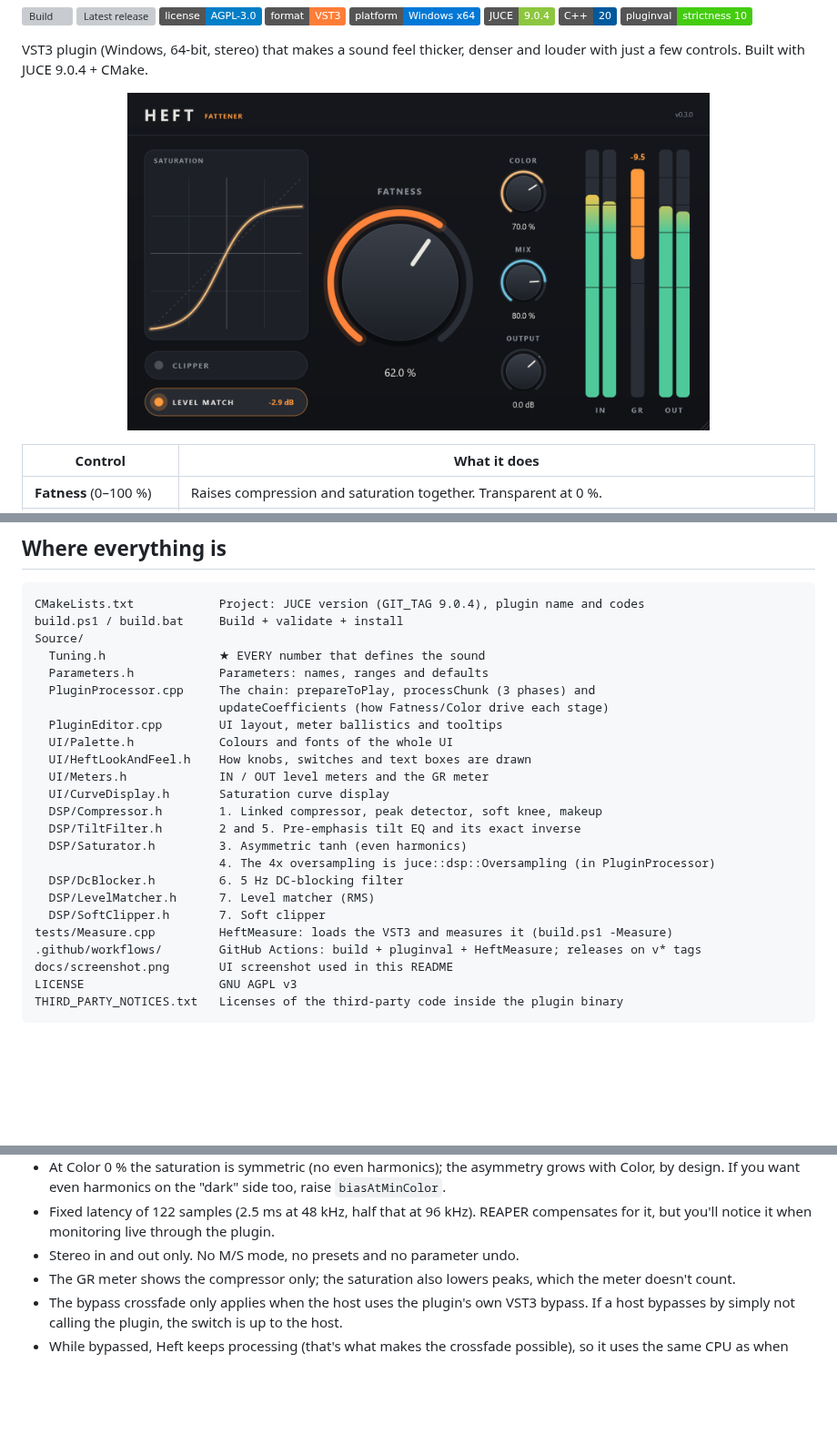
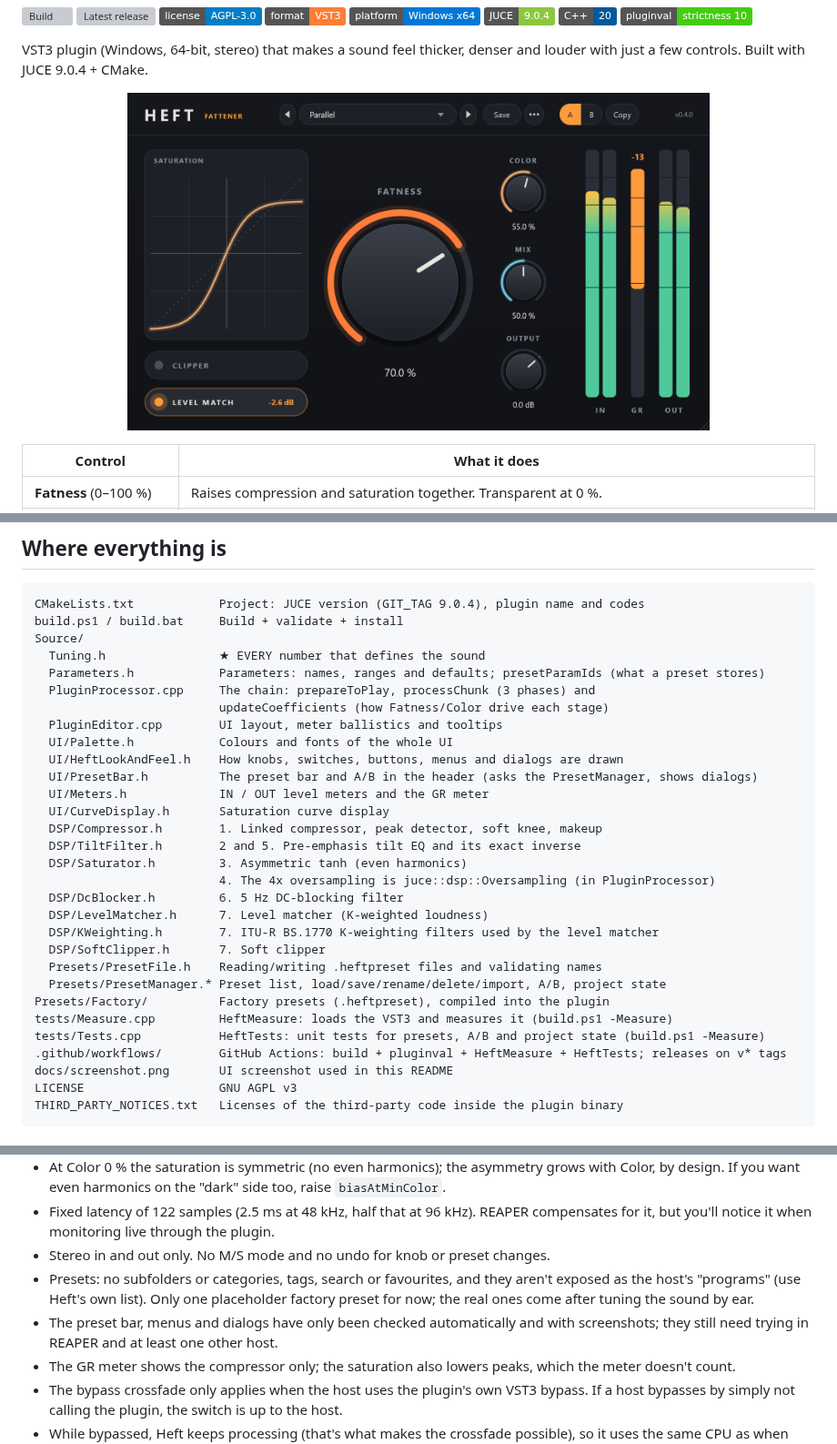
Before and after one commit to Remaori/Heft, a Markdown page: README.md, 3 parts joined by grey strips. Shown at 91% size. GitHub-like rendering; pictures changed too: docs/screenshot.png; badges without logos; blank space fills up the shorter version; grey boxes are pictures that could not be loaded.

```diff
--- a/README.md
+++ b/README.md
@@ -149,12 +232,13 @@ CMakeLists.txt            Project: JUCE version (GIT_TAG 9.0.4), plugin name and
 build.ps1 / build.bat     Build + validate + install
 Source/
   Tuning.h                ★ EVERY number that defines the sound
-  Parameters.h            Parameters: names, ranges and defaults
+  Parameters.h            Parameters: names, ranges and defaults; presetParamIds (what a preset stores)
   PluginProcessor.cpp     The chain: prepareToPlay, processChunk (3 phases) and
                           updateCoefficients (how Fatness/Color drive each stage)
   PluginEditor.cpp        UI layout, meter ballistics and tooltips
   UI/Palette.h            Colours and fonts of the whole UI
-  UI/HeftLookAndFeel.h    How knobs, switches and text boxes are drawn
+  UI/HeftLookAndFeel.h    How knobs, switches, buttons, menus and dialogs are drawn
+  UI/PresetBar.h          The preset bar and A/B in the header (asks the PresetManager, shows dialogs)
   UI/Meters.h             IN / OUT level meters and the GR meter
   UI/CurveDisplay.h       Saturation curve display
   DSP/Compressor.h        1. Linked compressor, peak detector, soft knee, makeup
@@ -162,10 +246,15 @@ Source/
   DSP/Saturator.h         3. Asymmetric tanh (even harmonics)
                           4. The 4x oversampling is juce::dsp::Oversampling (in PluginProcessor)
   DSP/DcBlocker.h         6. 5 Hz DC-blocking filter
-  DSP/LevelMatcher.h      7. Level matcher (RMS)
+  DSP/LevelMatcher.h      7. Level matcher (K-weighted loudness)
+  DSP/KWeighting.h        7. ITU-R BS.1770 K-weighting filters used by the level matcher
   DSP/SoftClipper.h       7. Soft clipper
+  Presets/PresetFile.h    Reading/writing .heftpreset files and validating names
+  Presets/PresetManager.* Preset list, load/save/rename/delete/import, A/B, project state
+Presets/Factory/          Factory presets (.heftpreset), compiled into the plugin
 tests/Measure.cpp         HeftMeasure: loads the VST3 and measures it (build.ps1 -Measure)
-.github/workflows/        GitHub Actions: build + pluginval + HeftMeasure; releases on v* tags
+tests/Tests.cpp           HeftTests: unit tests for presets, A/B and project state (build.ps1 -Measure)
+.github/workflows/        GitHub Actions: build + pluginval + HeftMeasure + HeftTests; releases on v* tags
 docs/screenshot.png       UI screenshot used in this README
 LICENSE                   GNU AGPL v3
 THIRD_PARTY_NOTICES.txt   Licenses of the third-party code inside the plugin binary
@@ -239,7 +328,12 @@ measurements) and reopen REAPER.
   grows with Color, by design. If you want even harmonics on the "dark" side too, raise `biasAtMinColor`.
 - Fixed latency of 122 samples (2.5 ms at 48 kHz, half that at 96 kHz). REAPER
   compensates for it, but you'll notice it when monitoring live through the plugin.
-- Stereo in and out only. No M/S mode, no presets and no parameter undo.
+- Stereo in and out only. No M/S mode and no undo for knob or preset changes.
+- Presets: no subfolders or categories, tags, search or favourites, and they aren't
+  exposed as the host's "programs" (use Heft's own list). Only one placeholder factory
+  preset for now; the real ones come after tuning the sound by ear.
+- The preset bar, menus and dialogs have only been checked automatically and with
+  screenshots; they still need trying in REAPER and at least one other host.
 - The GR meter shows the compressor only; the saturation also lowers peaks, which the
   meter doesn't count.
 - The bypass crossfade only applies when the host uses the plugin's own VST3 bypass. If a
```
Also changed, not shown: other parts of README.md (+84 -1 lines), 1 other file.
